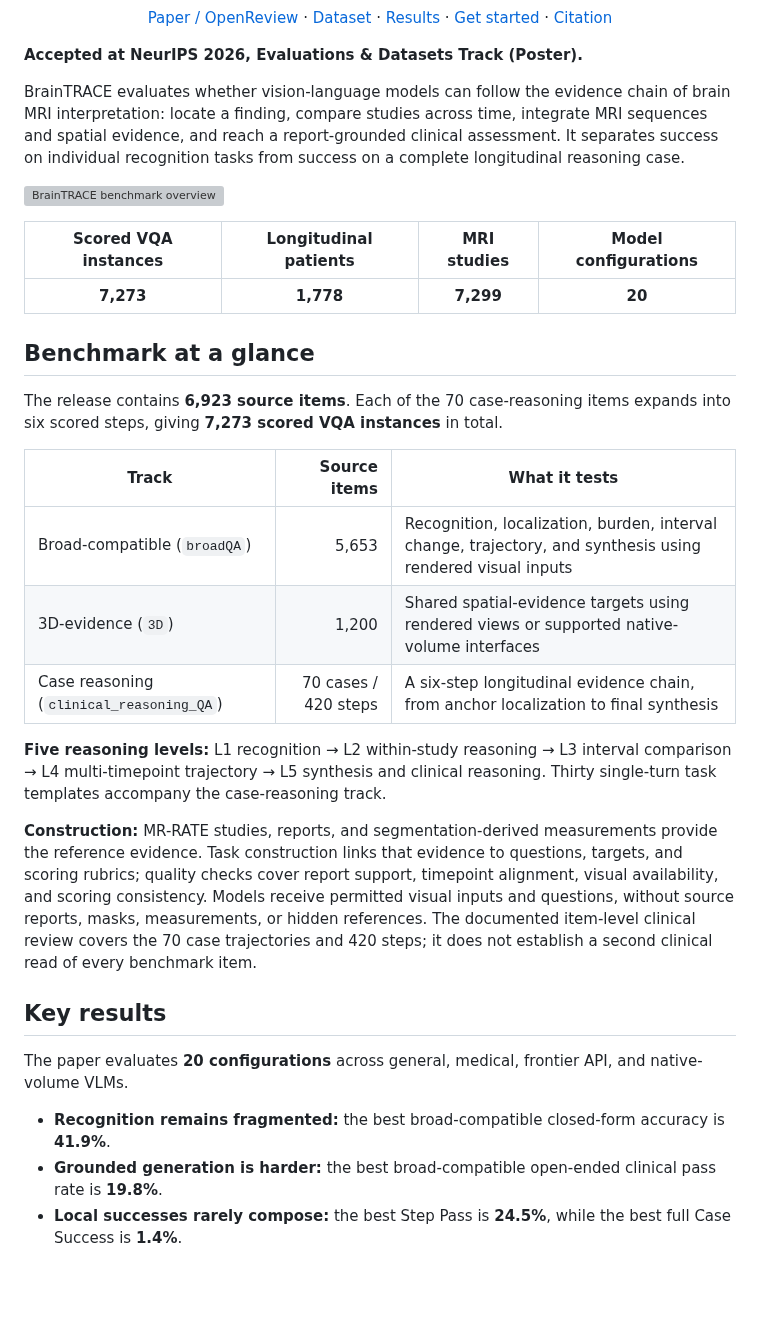
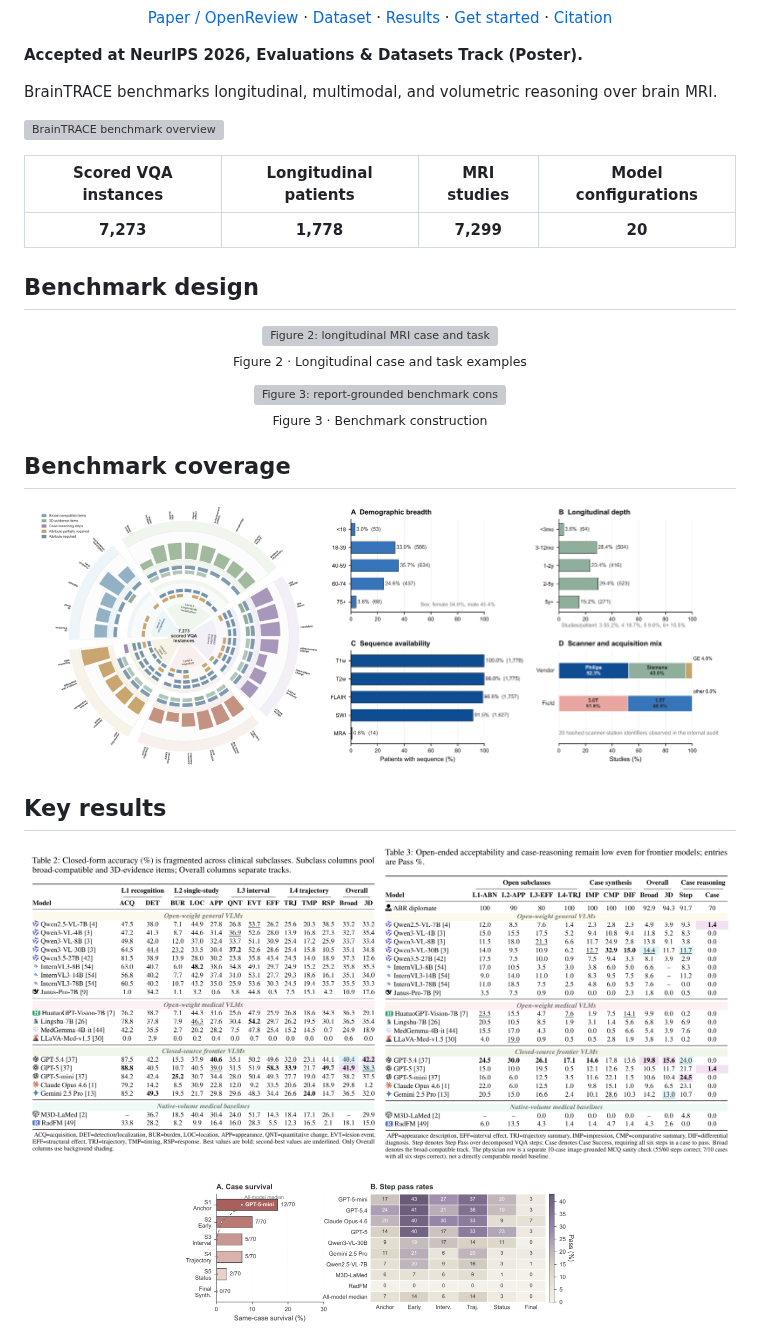
Before and after one commit to lanqz7766/BrainTRACE, a Markdown page: README.md, the part around one of its changes. Rendered like a GitHub page; pictures changed too: docs/assets/benchmark-coverage.png (added), docs/assets/closed-form-results.png (added), docs/assets/cohort-diversity.png (added); blank space fills up the shorter version; grey boxes are pictures that could not be loaded.

Commit message:
Make README concise with compact paper figures and tables

```diff
--- a/README.md
+++ b/README.md
@@ -23,7 +23,7 @@
 
 **Accepted at NeurIPS 2026, Evaluations & Datasets Track (Poster).**
 
-BrainTRACE evaluates whether vision-language models can follow the evidence chain of brain MRI interpretation: locate a finding, compare studies across time, integrate MRI sequences and spatial evidence, and reach a report-grounded clinical assessment. It separates success on individual recognition tasks from success on a complete longitudinal reasoning case.
+BrainTRACE benchmarks longitudinal, multimodal, and volumetric reasoning over brain MRI.
 
 ![BrainTRACE benchmark overview](docs/assets/braintrace-overview.png)
 
@@ -31,25 +31,33 @@ BrainTRACE evaluates whether vision-language models can follow the evidence chai
 |:---:|:---:|:---:|:---:|
 | **7,273** | **1,778** | **7,299** | **20** |
 
-## Benchmark at a glance
+## Benchmark design
 
-The release contains **6,923 source items**. Each of the 70 case-reasoning items expands into six scored steps, giving **7,273 scored VQA instances** in total.
+<p align="center">
+  <a href="docs/assets/case-reasoning-example.png"><img src="docs/assets/case-reasoning-example.png" width="900" alt="Figure 2: longitudinal MRI case and task examples across five reasoning levels"></a><br>
+  <sub>Figure 2 · Longitudinal case and task examples</sub>
+</p>
 
-| Track | Source items | What it tests |
-|---|---:|---|
-| Broad-compatible (`broadQA`) | 5,653 | Recognition, localization, burden, interval change, trajectory, and synthesis using rendered visual inputs |
-| 3D-evidence (`3D`) | 1,200 | Shared spatial-evidence targets using rendered views or supported native-volume interfaces |
-| Case reasoning (`clinical_reasoning_QA`) | 70 cases / 420 steps | A six-step longitudinal evidence chain, from anchor localization to final synthesis |
+<p align="center">
+  <a href="docs/assets/benchmark-construction.png"><img src="docs/assets/benchmark-construction.png" width="900" alt="Figure 3: report-grounded benchmark construction pipeline, with 7,273 scored instances"></a><br>
+  <sub>Figure 3 · Benchmark construction</sub>
+</p>
 
-**Five reasoning levels:** L1 recognition → L2 within-study reasoning → L3 interval comparison → L4 multi-timepoint trajectory → L5 synthesis and clinical reasoning. Thirty single-turn task templates accompany the case-reasoning track.
+## Benchmark coverage
 
-**Construction:** MR-RATE studies, reports, and segmentation-derived measurements provide the reference evidence. Task construction links that evidence to questions, targets, and scoring rubrics; quality checks cover report support, timepoint alignment, visual availability, and scoring consistency. Models receive permitted visual inputs and questions, without source reports, masks, measurements, or hidden references. The documented item-level clinical review covers the 70 case trajectories and 420 steps; it does not establish a second clinical read of every benchmark item.
+<p align="center">
+  <a href="docs/assets/benchmark-coverage.png"><img src="docs/assets/benchmark-coverage.png" width="40%" align="middle" alt="Task coverage across five reasoning levels and three evidence conditions"></a>
+  <a href="docs/assets/cohort-diversity.png"><img src="docs/assets/cohort-diversity.png" width="56%" align="middle" alt="Cohort demographics, longitudinal depth, MRI sequence availability, and acquisition mix"></a>
+</p>
 
 ## Key results
 
-The paper evaluates **20 configurations** across general, medical, frontier API, and native-volume VLMs.
+<p align="center">
+  <a href="docs/assets/closed-form-results.png"><img src="docs/assets/closed-form-results.png" width="49%" align="top" alt="Paper Table 2: closed-form accuracy across all model configurations, including its caption and notes"></a>
+  <a href="docs/assets/open-case-results.png"><img src="docs/assets/open-case-results.png" width="49%" align="top" alt="Paper Table 3: open-ended and case reasoning results, including the separate physician sanity-check note"></a>
+</p>
 
-- **Recognition remains fragmented:** the best broad-compatible closed-form accuracy is **41.9%**.
-- **Grounded generation is harder:** the best broad-compatible open-ended clinical pass rate is **19.8%**.
-- **Local successes rarely compose:** the best Step Pass is **24.5%**, while the best full Case Success is **1.4%**.
+<p align="center">
+  <a href="docs/assets/case-reasoning-attrition.png"><img src="docs/assets/case-reasoning-attrition.png" width="400" alt="Figure 4: case reasoning attrition across six steps"></a>
+</p>
 
```
Also changed, not shown: other parts of README.md (+14 -42 lines), 3 other files.
